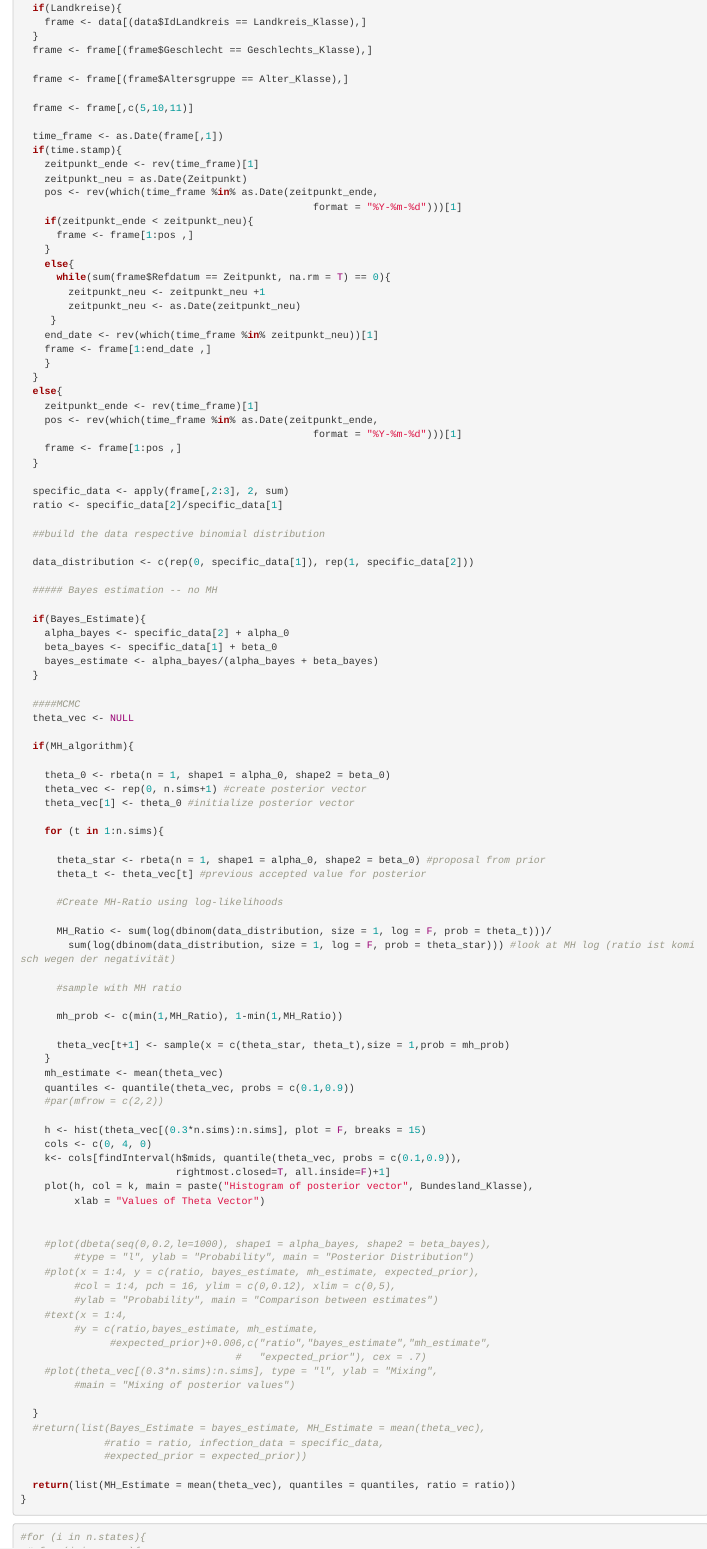
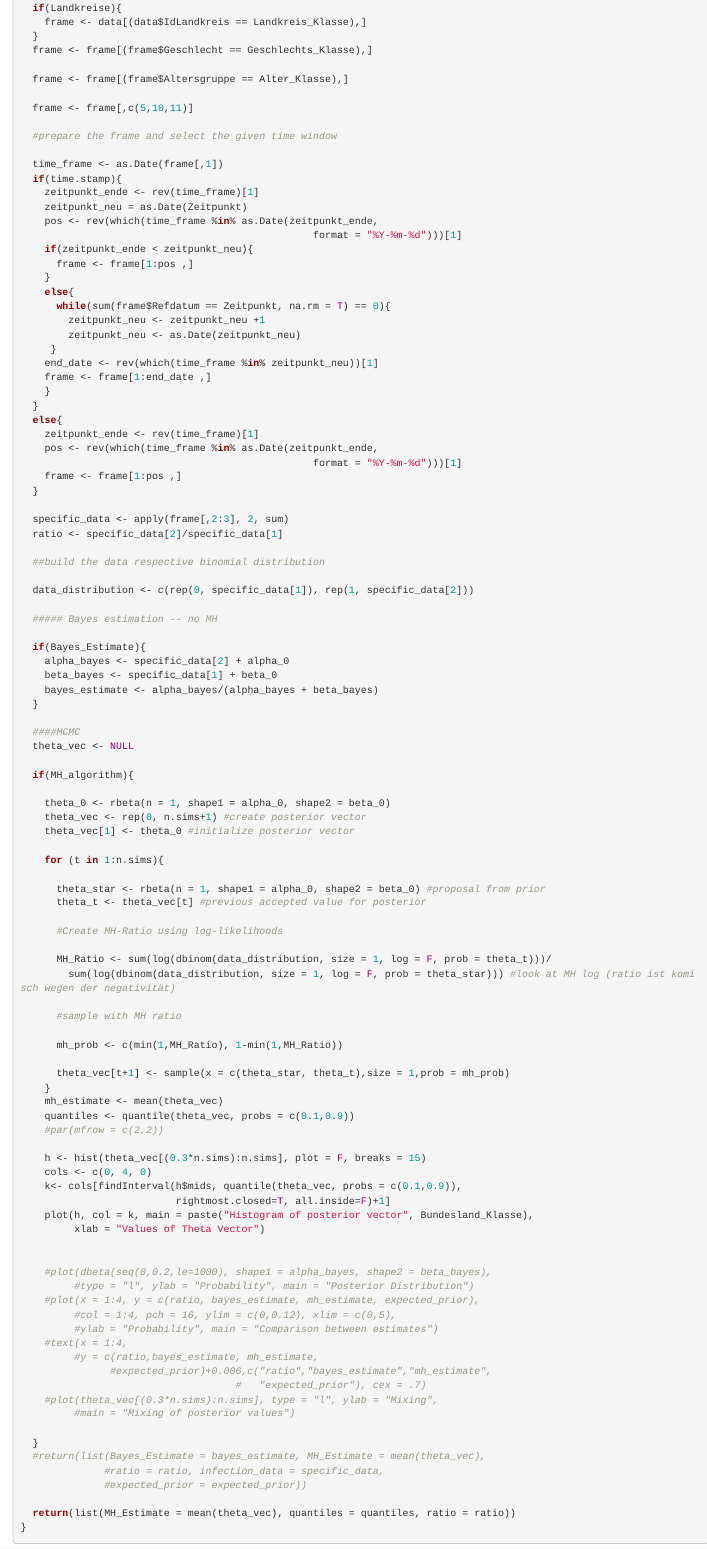
Before and after one commit to spg2143/BA_Covid-Death-Estimation, an R Markdown document (Skript/credibility_interval.Rmd): the page in a window 1100 px wide, from 730 px down. Rendered offline with R 4.5, knitr and Pandoc, with nearby package versions; some code elsewhere in the file could not run offline.

Commit message:
Update credibility_interval.Rmd

```diff
--- a/Skript/credibility_interval.Rmd
+++ b/Skript/credibility_interval.Rmd
@@ -50,6 +50,8 @@ estimation <- function(data = Data, Bundeslaender = TRUE, Bundesland_Klasse,
   frame <- frame[(frame$Altersgruppe == Alter_Klasse),]
 
   frame <- frame[,c(5,10,11)]
+
+  #prepare the frame and select the given time window
 
   time_frame <- as.Date(frame[,1])
   if(time.stamp){
```
